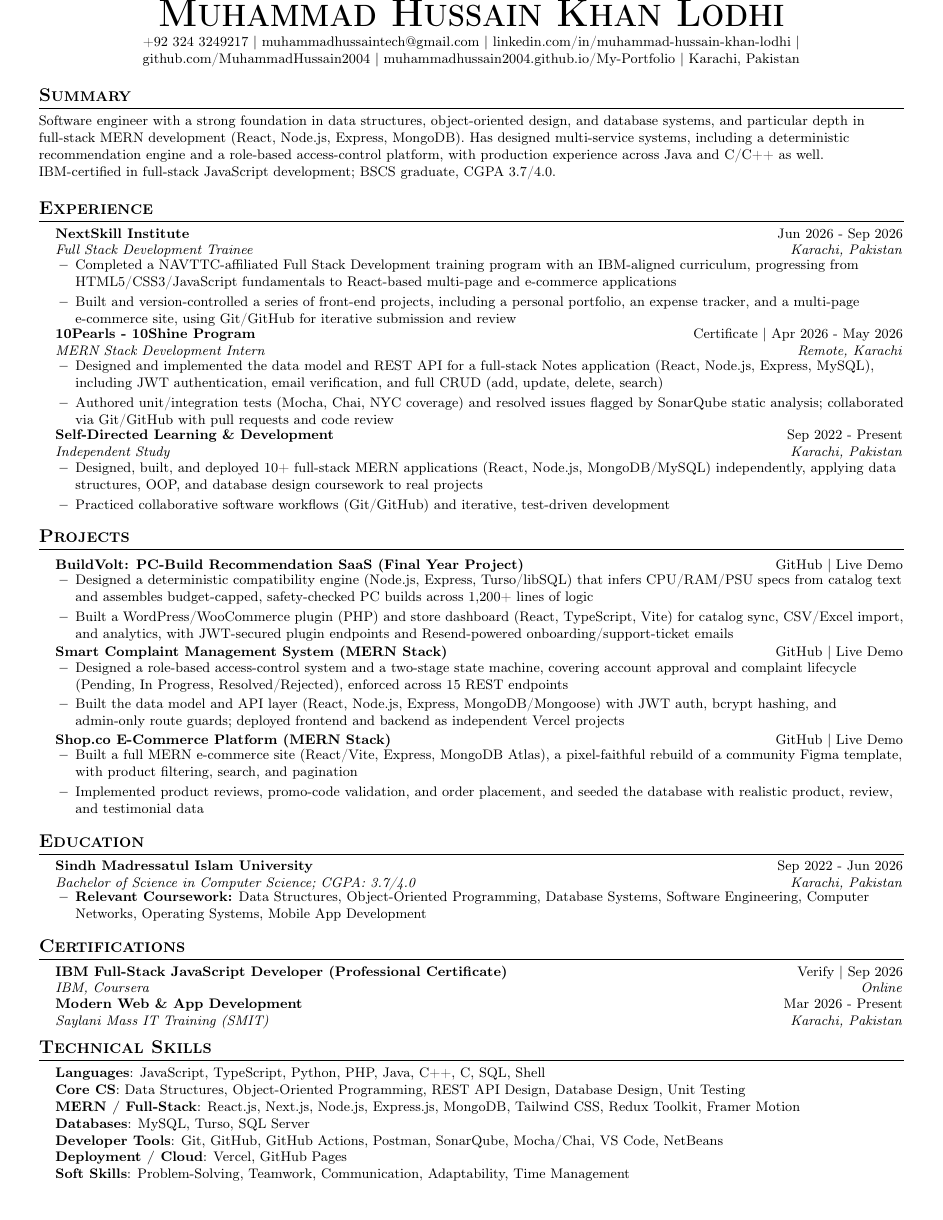
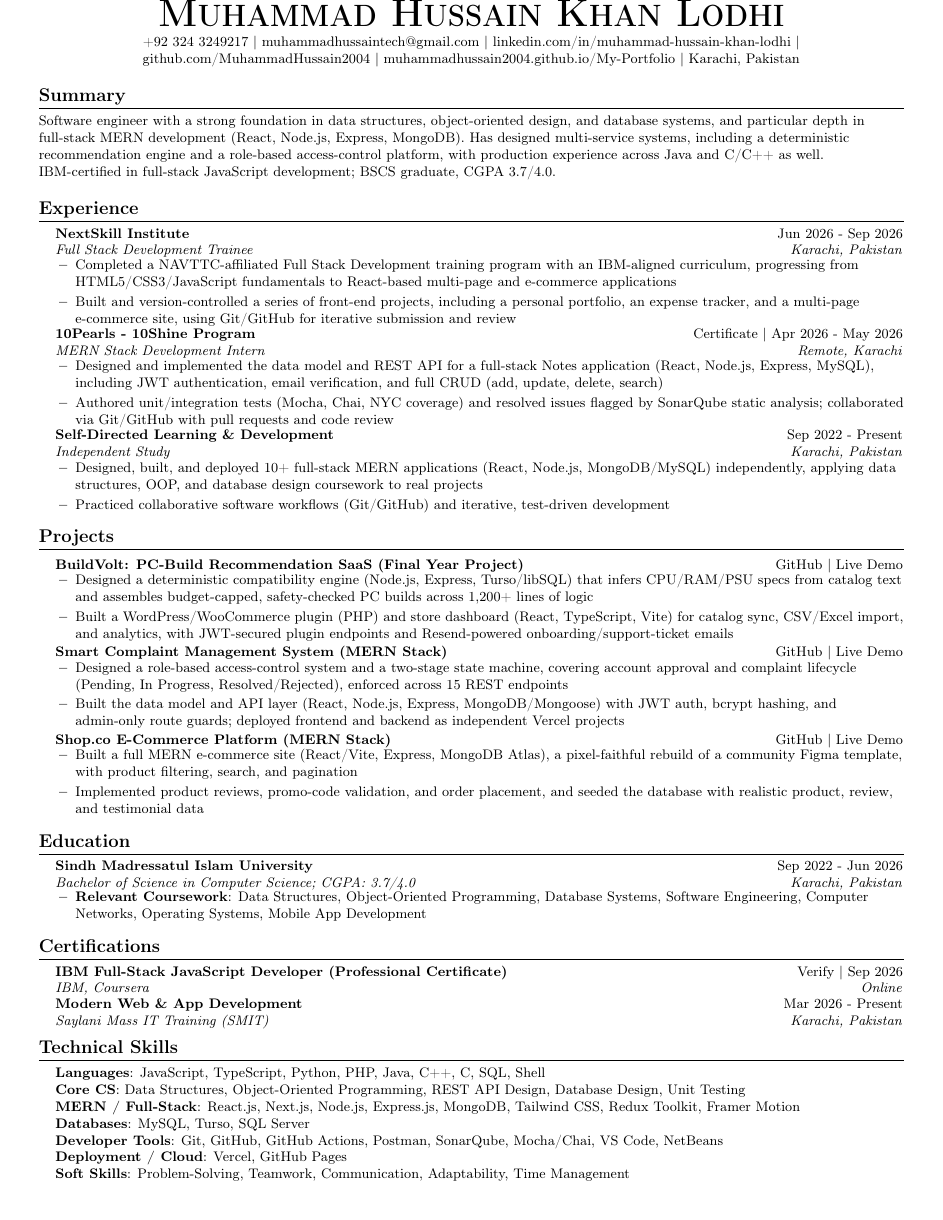
Before and after one commit to MuhammadHussain2004/resume, a LaTeX CV (Muhammad_Hussain_Resume.tex): the whole page. Compiled offline with pdfLaTeX.

Commit message:
Fix PDF text-extraction corruption for ATS parseability
Verified via pypdf extraction that the compiled PDF had three real
defects invisible to the eye but real to any ATS/text parser:
- Section headings extracted as "Summar y", "Educa tion", "Cer
  tifica tions" — caused by \scshape (small caps), a known culprit for
  spurious spaces in PDF text extraction. Switched to plain bold.
- Every bullet point extracted as U+FFFD (the default itemize bullet
  glyph has no proper Unicode mapping in this font). Switched to an
  explicit en-dash, which is part of the regular text font and already
  confirmed to extract cleanly elsewhere in this document.
- Long headings (e.g. "10Pearls - 10Shine Program" + "Certificate |
  Apr 2026 - May 2026") extracted with zero space between columns
  ("ProgramCertificate") because the table-based right-alignment
  collapses to near-zero gap for longer left-column text. Added a
  forced minimum 8pt gap so a real space always survives extraction
  regardless of content length. Also fixed one similar case where a
  bold label's closing brace absorbed the following space
  ("Coursework:Data Structures").

Co-Authored-By: Claude Sonnet 5 <noreply@anthropic.com>

```diff
--- a/Muhammad_Hussain_Resume.tex
+++ b/Muhammad_Hussain_Resume.tex
@@ -31,8 +31,17 @@
 \raggedright
 \setlength{\tabcolsep}{0in}
 
+% NOTE ON ATS TEXT EXTRACTION: \scshape (small caps) and the default
+% itemize bullet glyph both corrupt copy/paste text extraction in this
+% font (small caps splits words with spurious spaces; the bullet glyph
+% has no proper Unicode mapping and extracts as U+FFFD). Section
+% headings use plain bold instead, and bullets use a literal en-dash
+% (part of the regular T1-encoded text font, confirmed to extract
+% cleanly) rather than \textbullet. The heading tables also force a
+% minimum real gap between columns so long headings don't collapse the
+% two columns' text together with zero space in extracted text.
 \titleformat{\section}{
-  \vspace{-4pt}\scshape\raggedright\large\bfseries
+  \vspace{-4pt}\raggedright\large\bfseries
 }{}{0em}{}[\color{black}\titlerule \vspace{-5pt}]
 
 \newcommand{\resumeItem}[1]{
@@ -41,7 +50,7 @@
 
 \newcommand{\resumeSubheading}[4]{
   \vspace{-2pt}\item
-    \begin{tabular*}{0.98\textwidth}[t]{l@{\extracolsep{\fill}}r}
+    \begin{tabular*}{0.98\textwidth}[t]{l@{\extracolsep{\fill}\hspace{8pt}}r}
       \textbf{#1} & #2 \\
       \textit{\small#3} & \textit{\small #4} \\
     \end{tabular*}\vspace{-7pt}
@@ -49,7 +58,7 @@
 
 \newcommand{\resumeProjectHeading}[2]{
     \item
-    \begin{tabular*}{0.98\textwidth}{l@{\extracolsep{\fill}}r}
+    \begin{tabular*}{0.98\textwidth}{l@{\extracolsep{\fill}\hspace{8pt}}r}
       \small#1 & #2 \\
     \end{tabular*}\vspace{-7pt}
 }
@@ -57,7 +66,7 @@
 \newcommand{\resumeSubItem}[1]{\resumeItem{#1}\vspace{-4pt}}
 \newcommand{\resumeSubHeadingListStart}{\begin{itemize}[leftmargin=0.15in, label={}]}
 \newcommand{\resumeSubHeadingListEnd}{\end{itemize}}
-\newcommand{\resumeItemListStart}{\begin{itemize}[leftmargin=0.18in]}
+\newcommand{\resumeItemListStart}{\begin{itemize}[leftmargin=0.18in, label=\textbf{--}]}
 \newcommand{\resumeItemListEnd}{\end{itemize}\vspace{-5pt}}
 
 \begin{document}
@@ -141,7 +150,7 @@
       {Sindh Madressatul Islam University}{Sep 2022 - Jun 2026}
       {Bachelor of Science in Computer Science; CGPA: 3.7/4.0}{Karachi, Pakistan}
       \resumeItemListStart
-        \resumeItem{\textbf{Relevant Coursework:} Data Structures, Object-Oriented Programming, Database Systems, Software Engineering, Computer Networks, Operating Systems, Mobile App Development}
+        \resumeItem{\textbf{Relevant Coursework}: Data Structures, Object-Oriented Programming, Database Systems, Software Engineering, Computer Networks, Operating Systems, Mobile App Development}
       \resumeItemListEnd
   \resumeSubHeadingListEnd
 
```
